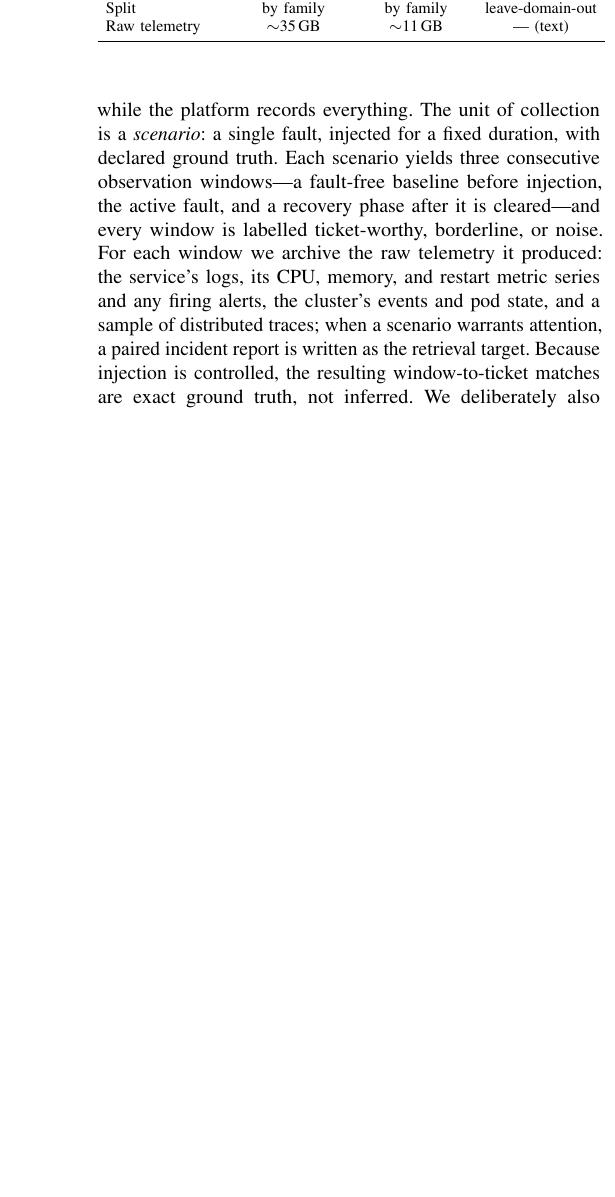
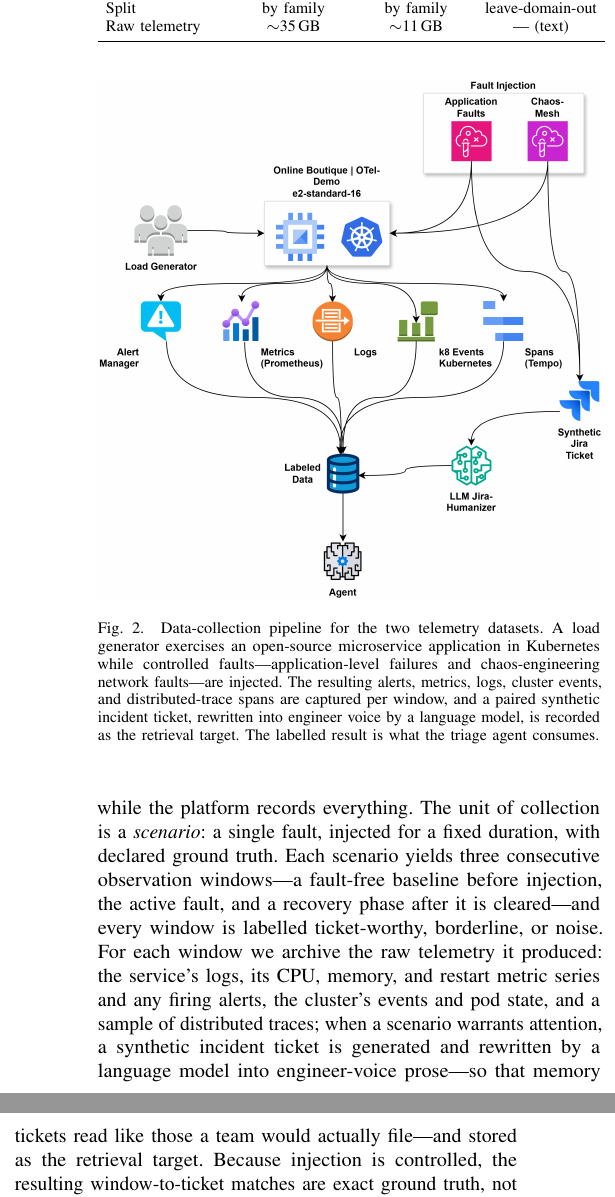
Before and after one commit to 17YuvrajSehgal/JiraAndLogs, a LaTeX paper (ICSE/main.tex, which reads ICSE/sections/04-datasets.tex): part of one column of page 4 of 4 before the commit and two parts of the columns of page 4 of 5 after it, the two joined at a grey line, cut so that both start at the same text, the shorter picture padded with empty space. Compiled offline with pdfLaTeX; a missing font is replaced by an installed copy or a similar font; a LaTeX package or settings file that is missing is left out.

Commit message:
paper: add data-collection pipeline figure to Datasets (+ LLM-humanizer detail)
Fig 2 (data-collection.png): load-gen -> app in K8s + fault injection ->
multi-signal telemetry capture (alerts/metrics/logs/events/spans) + synthetic
ticket -> LLM humanizer -> labeled data. Added engineer-voice humanizer detail
(matches jira-shadow-humanized-v2). Clean filename to avoid LaTeX multi-dot.

Co-Authored-By: Claude Opus 4.8 (1M context) <noreply@anthropic.com>

```diff
--- a/ICSE/sections/04-datasets.tex
+++ b/ICSE/sections/04-datasets.tex
@@ -45,2 +42,10 @@ stack---Prometheus for metrics, Tempo for distributed traces, and Loki for
-logs---and faults are then injected under controlled, labelled conditions while
-the platform records everything. The unit of collection is a \emph{scenario}: a
+\begin{figure}[t]
+\centering
+\includegraphics[width=\columnwidth]{figures/data-collection.png}
+\caption{Data-collection pipeline for the two telemetry datasets. A load
+generator exercises an open-source microservice application in Kubernetes while
+controlled faults---application-level failures and chaos-engineering network
+faults---are injected. The resulting alerts, metrics, logs, cluster events, and
+distributed-trace spans are captured per window, and a paired synthetic incident
+ticket, rewritten into engineer voice by a language model, is recorded as the
+retrieval target. The labelled result is what the triage agent consumes.}
@@ -47,3 +59,4 @@ the platform records everything. The unit of collection is a \emph{scenario}: a
+controlled, labelled conditions while the platform records everything. The unit of collection is a \emph{scenario}: a
 single fault, injected for a fixed duration, with declared ground truth. Each
 scenario yields three consecutive observation windows---a fault-free baseline
 before injection, the active fault, and a recovery phase after it is
@@ -51,9 +64,11 @@ cleared---and every window is labelled ticket-worthy, borderline, or noise. For
 each window we archive the raw telemetry it produced: the service's logs, its
 CPU, memory, and restart metric series and any firing alerts, the cluster's
 events and pod state, and a sample of distributed traces; when a scenario
-warrants attention, a paired incident report is written as the retrieval target.
-Because injection is controlled, the resulting window-to-ticket matches are exact
-ground truth, not inferred. We deliberately also collect \emph{negatives that
+warrants attention, a synthetic incident ticket is generated and rewritten by a
+language model into engineer-voice prose---so that memory tickets read like those
+a team would actually file---and stored as the retrieval target. Because injection
+is controlled, the resulting window-to-ticket matches are exact ground truth, not
+inferred. We deliberately also collect \emph{negatives that
 resemble incidents but are not}: near-miss scenarios in which a service is
 stressed yet never crosses into failure, and ``orphan'' faults that genuinely
 occur but should produce no ticket---both essential for measuring false alarms.
```
Also changed, not shown: ICSE/figures/data-collection.png (added), ICSE/sections/04-datasets.tex (10 more changed lines).
